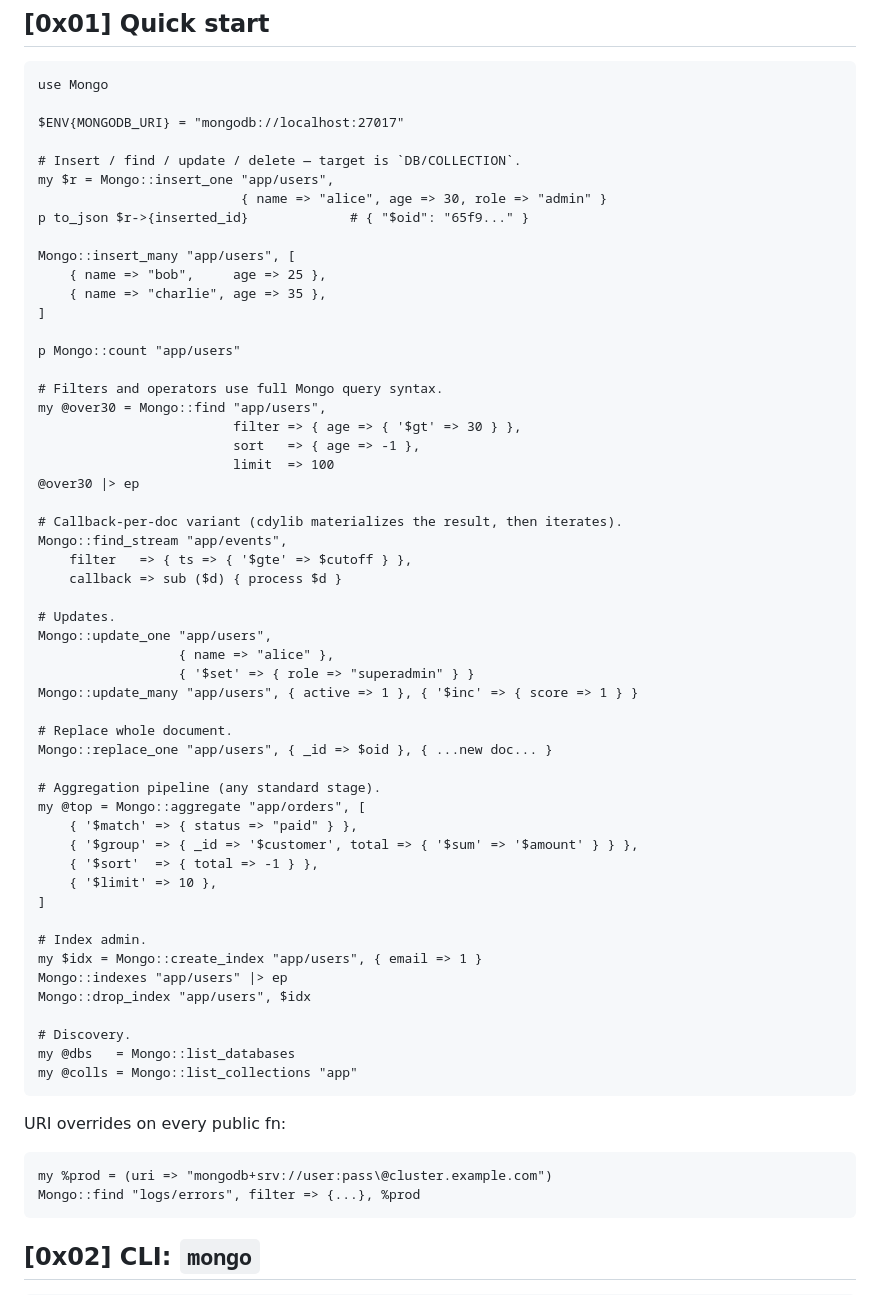
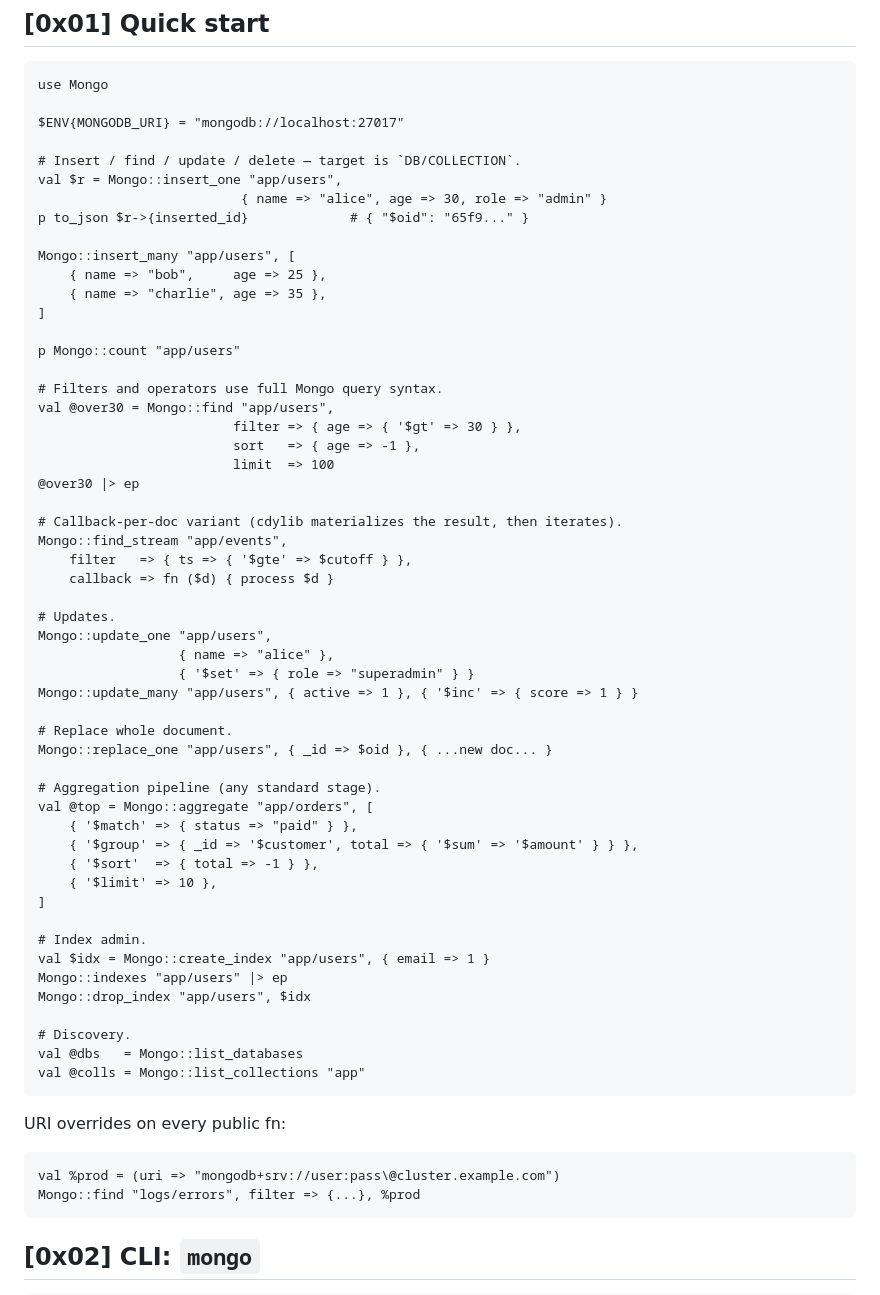
Before and after one commit to MenkeTechnologies/stryke-mongo, a Markdown page: README.md, the part around the change. Drawn GitHub-style.

Commit message:
docs: fix stryke style-guide violations in README examples

````diff
--- a/README.md
+++ b/README.md
@@ -74,7 +74,7 @@ use Mongo
 $ENV{MONGODB_URI} = "mongodb://localhost:27017"
 
 # Insert / find / update / delete — target is `DB/COLLECTION`.
-my $r = Mongo::insert_one "app/users",
+val $r = Mongo::insert_one "app/users",
                           { name => "alice", age => 30, role => "admin" }
 p to_json $r->{inserted_id}             # { "$oid": "65f9..." }
 
@@ -86,7 +86,7 @@ Mongo::insert_many "app/users", [
 p Mongo::count "app/users"
 
 # Filters and operators use full Mongo query syntax.
-my @over30 = Mongo::find "app/users",
+val @over30 = Mongo::find "app/users",
                          filter => { age => { '$gt' => 30 } },
                          sort   => { age => -1 },
                          limit  => 100
@@ -95,7 +95,7 @@ my @over30 = Mongo::find "app/users",
 # Callback-per-doc variant (cdylib materializes the result, then iterates).
 Mongo::find_stream "app/events",
     filter   => { ts => { '$gte' => $cutoff } },
-    callback => sub ($d) { process $d }
+    callback => fn ($d) { process $d }
 
 # Updates.
 Mongo::update_one "app/users",
@@ -107,7 +107,7 @@ Mongo::update_many "app/users", { active => 1 }, { '$inc' => { score => 1 } }
 Mongo::replace_one "app/users", { _id => $oid }, { ...new doc... }
 
 # Aggregation pipeline (any standard stage).
-my @top = Mongo::aggregate "app/orders", [
+val @top = Mongo::aggregate "app/orders", [
     { '$match' => { status => "paid" } },
     { '$group' => { _id => '$customer', total => { '$sum' => '$amount' } } },
     { '$sort'  => { total => -1 } },
@@ -115,19 +115,19 @@ my @top = Mongo::aggregate "app/orders", [
 ]
 
 # Index admin.
-my $idx = Mongo::create_index "app/users", { email => 1 }
+val $idx = Mongo::create_index "app/users", { email => 1 }
 Mongo::indexes "app/users" |> ep
 Mongo::drop_index "app/users", $idx
 
 # Discovery.
-my @dbs   = Mongo::list_databases
-my @colls = Mongo::list_collections "app"
+val @dbs   = Mongo::list_databases
+val @colls = Mongo::list_collections "app"
 ```
 
 URI overrides on every public fn:
 
 ```stryke
-my %prod = (uri => "mongodb+srv://user:pass\@cluster.example.com")
+val %prod = (uri => "mongodb+srv://user:pass\@cluster.example.com")
 Mongo::find "logs/errors", filter => {...}, %prod
 ```
 
````
